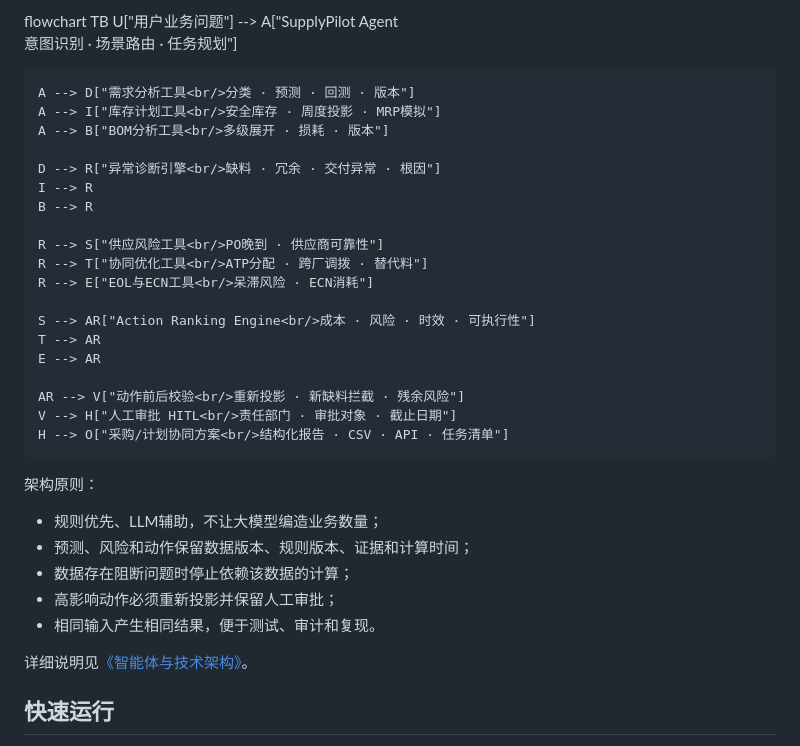
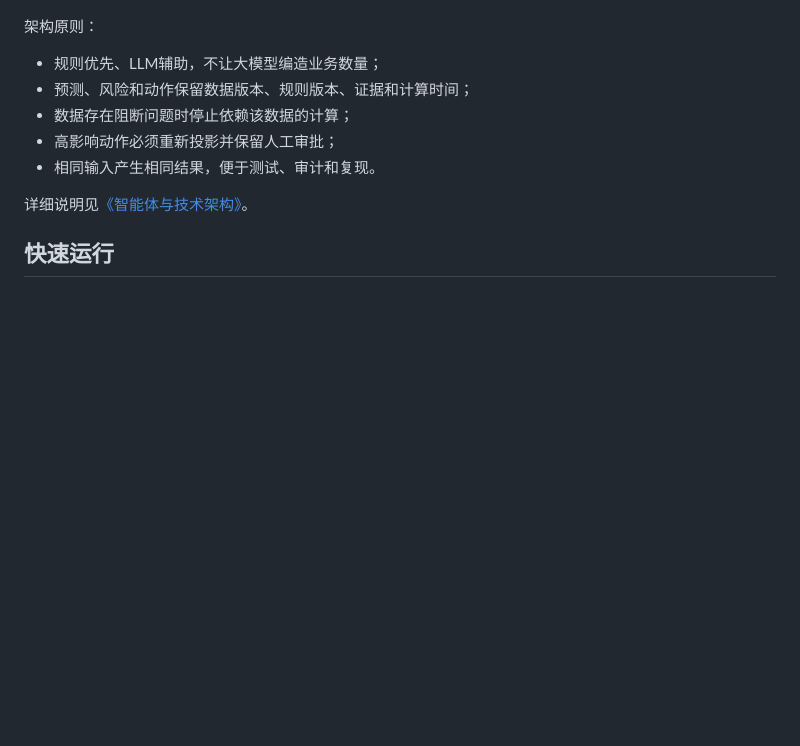
Before and after one commit to lxingwei81-ux/supplypilot-agent, a Markdown page: README.md, the part around one of its changes. GitHub-like rendering; blank space fills up the shorter version.

```diff
--- a/README.md
+++ b/README.md
@@ -203,26 +204,5 @@ flowchart TB
 
-flowchart TB
-    U["用户业务问题"] --> A["SupplyPilot Agent<br/>意图识别 · 场景路由 · 任务规划"]
 
-    A --> D["需求分析工具<br/>分类 · 预测 · 回测 · 版本"]
-    A --> I["库存计划工具<br/>安全库存 · 周度投影 · MRP模拟"]
-    A --> B["BOM分析工具<br/>多级展开 · 损耗 · 版本"]
-
-    D --> R["异常诊断引擎<br/>缺料 · 冗余 · 交付异常 · 根因"]
-    I --> R
-    B --> R
-
-    R --> S["供应风险工具<br/>PO晚到 · 供应商可靠性"]
-    R --> T["协同优化工具<br/>ATP分配 · 跨厂调拨 · 替代料"]
-    R --> E["EOL与ECN工具<br/>呆滞风险 · ECN消耗"]
-
-    S --> AR["Action Ranking Engine<br/>成本 · 风险 · 时效 · 可执行性"]
-    T --> AR
-    E --> AR
-
-    AR --> V["动作前后校验<br/>重新投影 · 新缺料拦截 · 残余风险"]
-    V --> H["人工审批 HITL<br/>责任部门 · 审批对象 · 截止日期"]
-    H --> O["采购/计划协同方案<br/>结构化报告 · CSV · API · 任务清单"]
 
 架构原则：
 
```
Also changed, not shown: other parts of README.md (+1 -0 lines).
